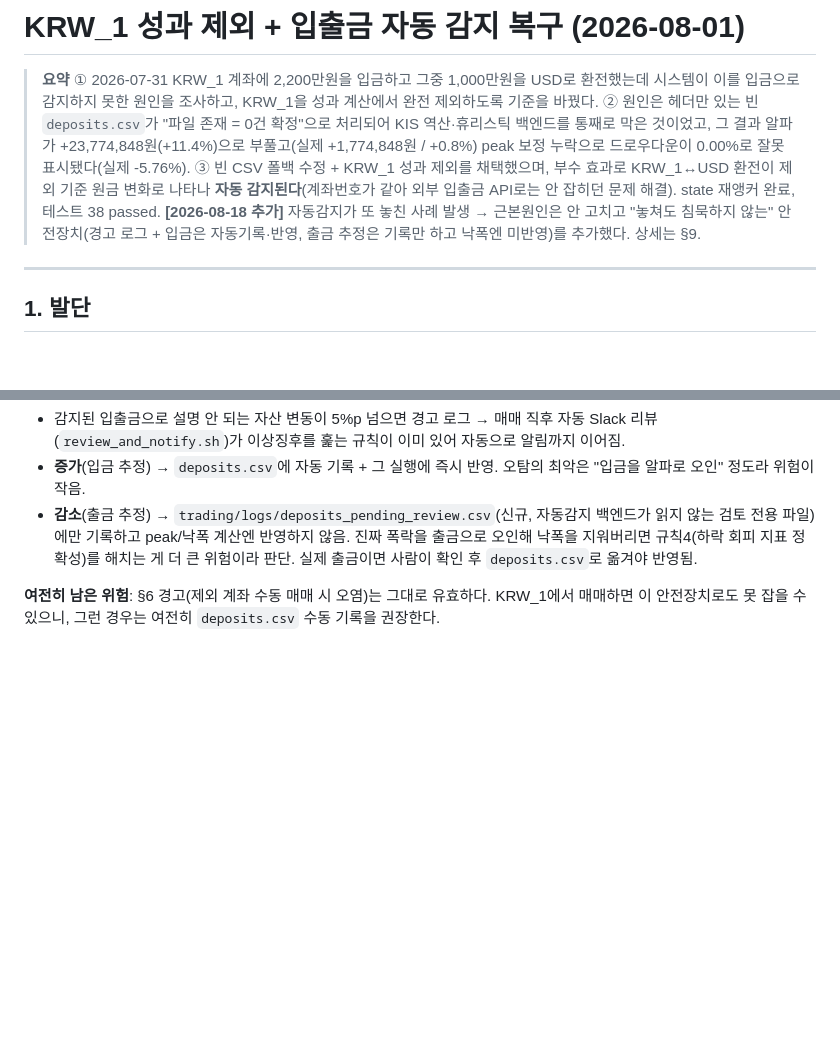
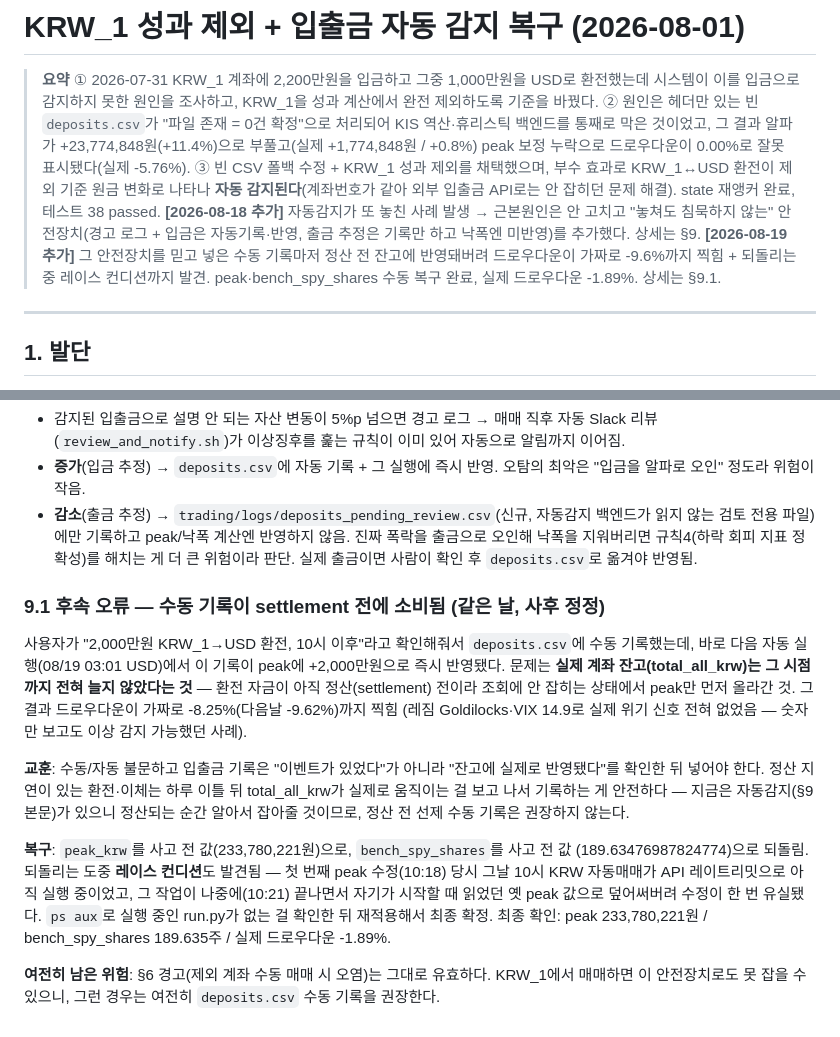
Before and after one commit to deepdaehyeon/asset_reallocation_by_claude, a Markdown page: docs/krw1_performance_exclusion_and_deposit_detection.md, 2 parts joined by grey strips. Drawn GitHub-style; blank space fills up the shorter version.

Commit message:
docs: 2026-08-19 후속 오류(정산 전 소비) + 레이스컨디션 기록, 상태 복구
수동 기록한 2,000만원 입금이 실제 잔고 반영(settlement) 전에 peak에
소비되어 드로우다운이 가짜로 -9.6%까지 찍힌 사고와 복구 과정을 §9.1에
기록. 되돌리는 중 발견한 레이스 컨디션(진행 중이던 자동매매가 옛 peak로
재덮어씀)도 함께 기록.

peak_krw/bench_spy_shares는 trading/state.db에 직접 복구 완료(커밋 대상
아님, 자동 push_logs가 다음 실행 때 반영). deposits.csv·
deposits_pending_review.csv도 초기화됨(gitignore 대상).

```diff
--- a/docs/krw1_performance_exclusion_and_deposit_detection.md
+++ b/docs/krw1_performance_exclusion_and_deposit_detection.md
@@ -5,6 +5,7 @@
 > ② 원인은 헤더만 있는 빈 `deposits.csv`가 "파일 존재 = 0건 확정"으로 처리되어 KIS 역산·휴리스틱 백엔드를 통째로 막은 것이었고, 그 결과 알파가 +23,774,848원(+11.4%)으로 부풀고(실제 +1,774,848원 / +0.8%) peak 보정 누락으로 드로우다운이 0.00%로 잘못 표시됐다(실제 -5.76%).
 > ③ 빈 CSV 폴백 수정 + KRW_1 성과 제외를 채택했으며, 부수 효과로 KRW_1↔USD 환전이 제외 기준 원금 변화로 나타나 **자동 감지된다**(계좌번호가 같아 외부 입출금 API로는 안 잡히던 문제 해결). state 재앵커 완료, 테스트 38 passed.
 > **[2026-08-18 추가]** 자동감지가 또 놓친 사례 발생 → 근본원인은 안 고치고 "놓쳐도 침묵하지 않는" 안전장치(경고 로그 + 입금은 자동기록·반영, 출금 추정은 기록만 하고 낙폭엔 미반영)를 추가했다. 상세는 §9.
+> **[2026-08-19 추가]** 그 안전장치를 믿고 넣은 수동 기록마저 정산 전 잔고에 반영돼버려 드로우다운이 가짜로 -9.6%까지 찍힘 + 되돌리는 중 레이스 컨디션까지 발견. peak·bench_spy_shares 수동 복구 완료, 실제 드로우다운 -1.89%. 상세는 §9.1.
 
 ---
 
@@ -154,6 +155,27 @@ SPY를 그만큼 판 것으로 처리 → 알파가 폭증한다. 실측으로
   오인해 낙폭을 지워버리면 규칙4(하락 회피 지표 정확성)를 해치는 게 더 큰 위험이라 판단.
   실제 출금이면 사람이 확인 후 `deposits.csv`로 옮겨야 반영됨.
 
+### 9.1 후속 오류 — 수동 기록이 settlement 전에 소비됨 (같은 날, 사후 정정)
+
+사용자가 "2,000만원 KRW_1→USD 환전, 10시 이후"라고 확인해줘서 `deposits.csv`에 수동 기록했는데,
+바로 다음 자동 실행(08/19 03:01 USD)에서 이 기록이 peak에 +2,000만원으로 즉시 반영됐다. 문제는
+**실제 계좌 잔고(total_all_krw)는 그 시점까지 전혀 늘지 않았다는 것** — 환전 자금이 아직
+정산(settlement) 전이라 조회에 안 잡히는 상태에서 peak만 먼저 올라간 것. 그 결과 드로우다운이
+가짜로 -8.25%(다음날 -9.62%)까지 찍힘 (레짐 Goldilocks·VIX 14.9로 실제 위기 신호 전혀 없었음 —
+숫자만 보고도 이상 감지 가능했던 사례).
+
+**교훈**: 수동/자동 불문하고 입출금 기록은 "이벤트가 있었다"가 아니라 "잔고에 실제로 반영됐다"를
+확인한 뒤 넣어야 한다. 정산 지연이 있는 환전·이체는 하루 이틀 뒤 total_all_krw가 실제로
+움직이는 걸 보고 나서 기록하는 게 안전하다 — 지금은 자동감지(§9 본문)가 있으니 정산되는 순간
+알아서 잡아줄 것이므로, 정산 전 선제 수동 기록은 권장하지 않는다.
+
+**복구**: `peak_krw`를 사고 전 값(233,780,221원)으로, `bench_spy_shares`를 사고 전 값
+(189.63476987824774)으로 되돌림. 되돌리는 도중 **레이스 컨디션**도 발견됨 — 첫 번째 peak
+수정(10:18) 당시 그날 10시 KRW 자동매매가 API 레이트리밋으로 아직 실행 중이었고, 그 작업이
+나중에(10:21) 끝나면서 자기가 시작할 때 읽었던 옛 peak 값으로 덮어써버려 수정이 한 번
+유실됐다. `ps aux`로 실행 중인 run.py가 없는 걸 확인한 뒤 재적용해서 최종 확정.
+최종 확인: peak 233,780,221원 / bench_spy_shares 189.635주 / 실제 드로우다운 -1.89%.
+
 **여전히 남은 위험**: §6 경고(제외 계좌 수동 매매 시 오염)는 그대로 유효하다. KRW_1에서
 매매하면 이 안전장치로도 못 잡을 수 있으니, 그런 경우는 여전히 `deposits.csv` 수동 기록을
 권장한다.
```
